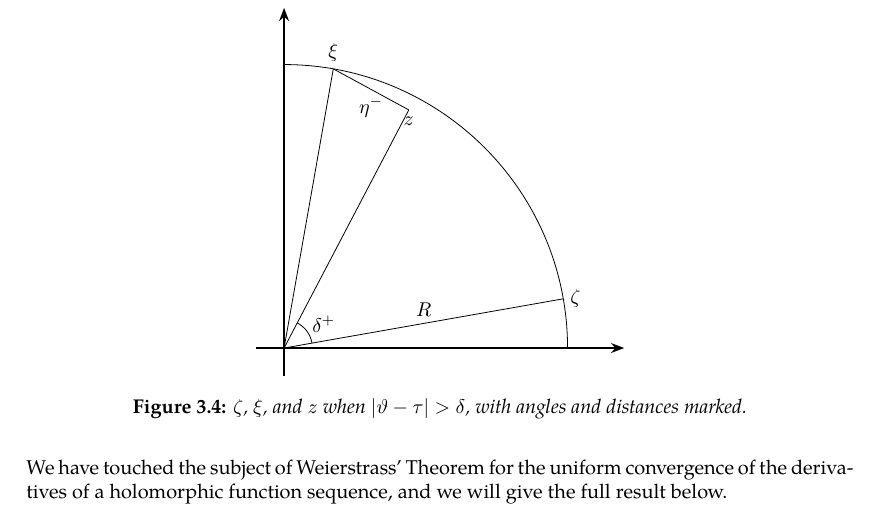
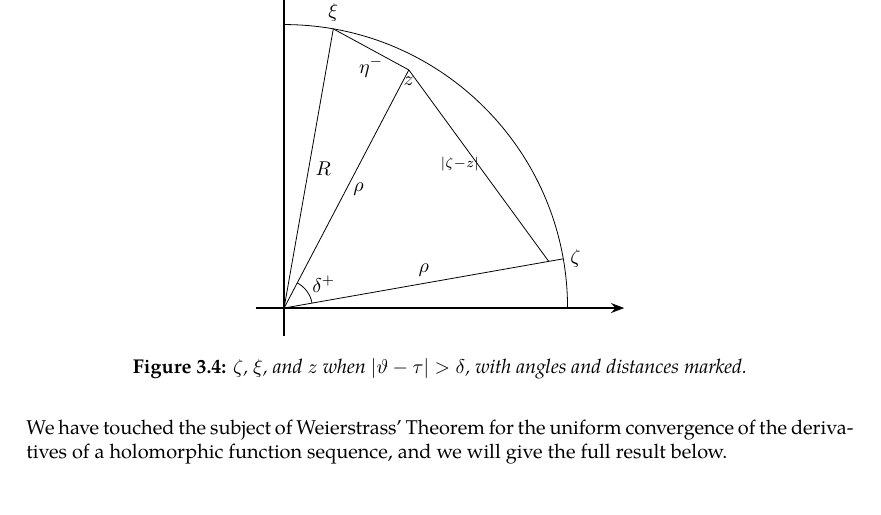
Before and after one commit to slipperking/complex-analysis-latex, a LaTeX document (main.tex): part of page 63 of 63, cut so that both start at the same text. Compiled offline with pdfLaTeX.

Commit message:
overleaf_to_git (Sat Jun 14 15:30:19 2025 -0700): update main.tex from r12293 to r12306

```diff
--- a/main.tex
+++ b/main.tex
@@ -1565,6 +1565,7 @@ A fundamental problem in the theory of partial differential equations is to find
             \coordinate (zeta) at (4.924, 0.868);
             \coordinate (z) at (2.2, 4.2);
             \coordinate (xi) at (0.868, 4.924);
+            \coordinate (auxiliary1) at ($(0,0)!0.948!(zeta)$);
 
             \draw[-{Stealth}, thick] (-0.5, 0) -- (6, 0);
             \draw[-{Stealth}, thick] (0, -0.5) -- (0, 6);
@@ -1573,14 +1574,18 @@ A fundamental problem in the theory of partial differential equations is to find
             \draw[thin] (0, 0) -- (xi);
             \draw[thin] (0, 0) -- (z);
             \draw[thin] (z) -- (xi);
+            \draw[thin] (z) -- (auxiliary1);
             \draw[thin] ($(0,0)!0.1!(zeta)$) arc[start angle=10, end angle=62.35, radius=0.5];
 
             \node[anchor=west] at (zeta) {\(\zeta\)};
             \node[anchor=north] at (z) {\(z\)};
             \node[anchor=south] at (xi) {\(\xi\)};
-            \node[anchor=south] at ($(0,0)!0.5!(zeta)$) {\(R\)};
+            \node[anchor=south] at ($(0,0)!0.5!(zeta)$) {\(\rho\)};
             \node[anchor=north] at ($(z)!0.5!(xi)$) {\(\eta^-\)};
+            \node[anchor=west] at ($(0,0)!0.5!(xi)$) {\(R\)};
+            \node[anchor=west] at ($(z)!0.5!(0,0)$) {\(\rho\)};
             \node[anchor=north] at (0.7,0.7) {\(\delta^+\)};
+            \node[anchor=east] at ($(z)!0.5!(zeta)$) {\(\substack{|\zeta-z|}\)};
         \end{tikzpicture}
         \caption{\(\zeta\), \(\xi\), and \(z\) when \(\abs{\vartheta-\tau}>\delta\), with angles and distances marked.}
         \label{fig:dirichletproblemwithlaplaceequationsolution_secondintegral}
```
